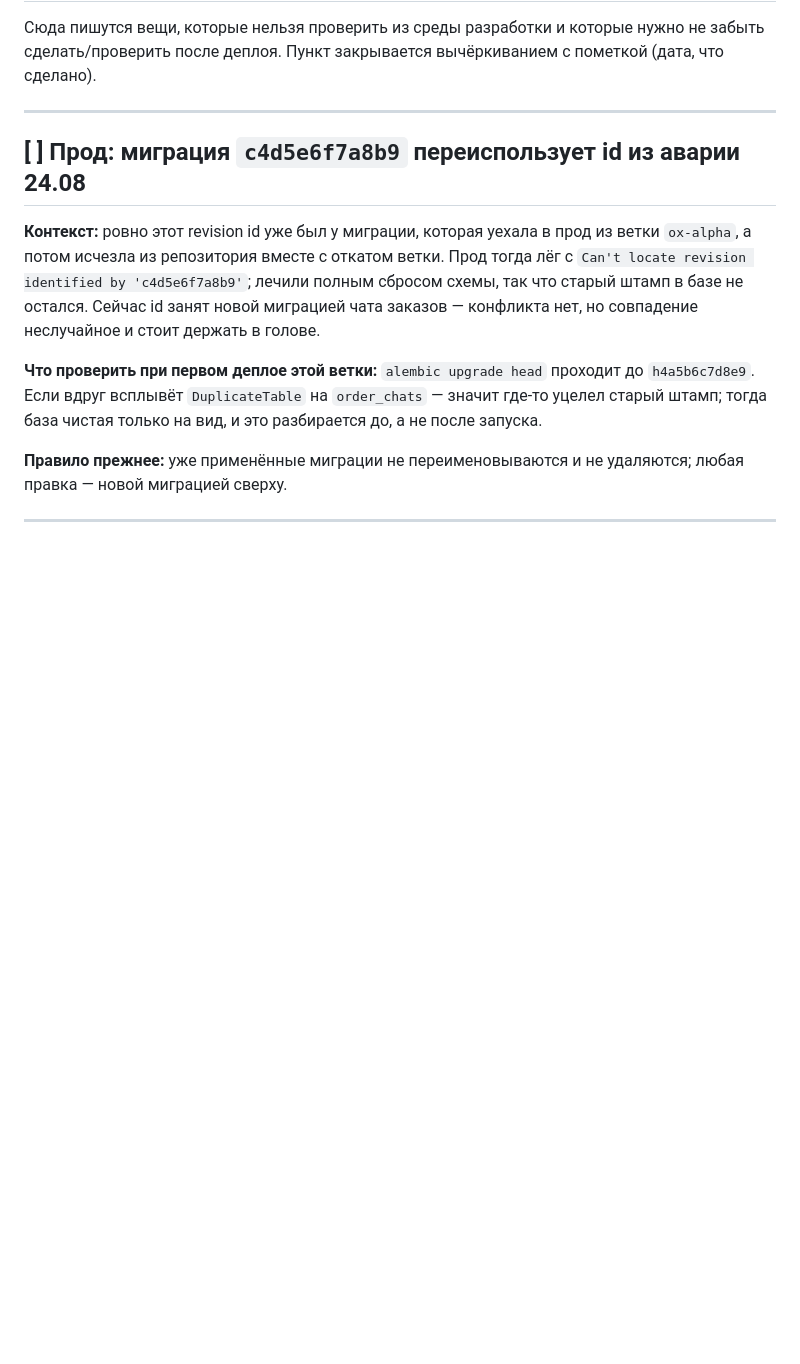
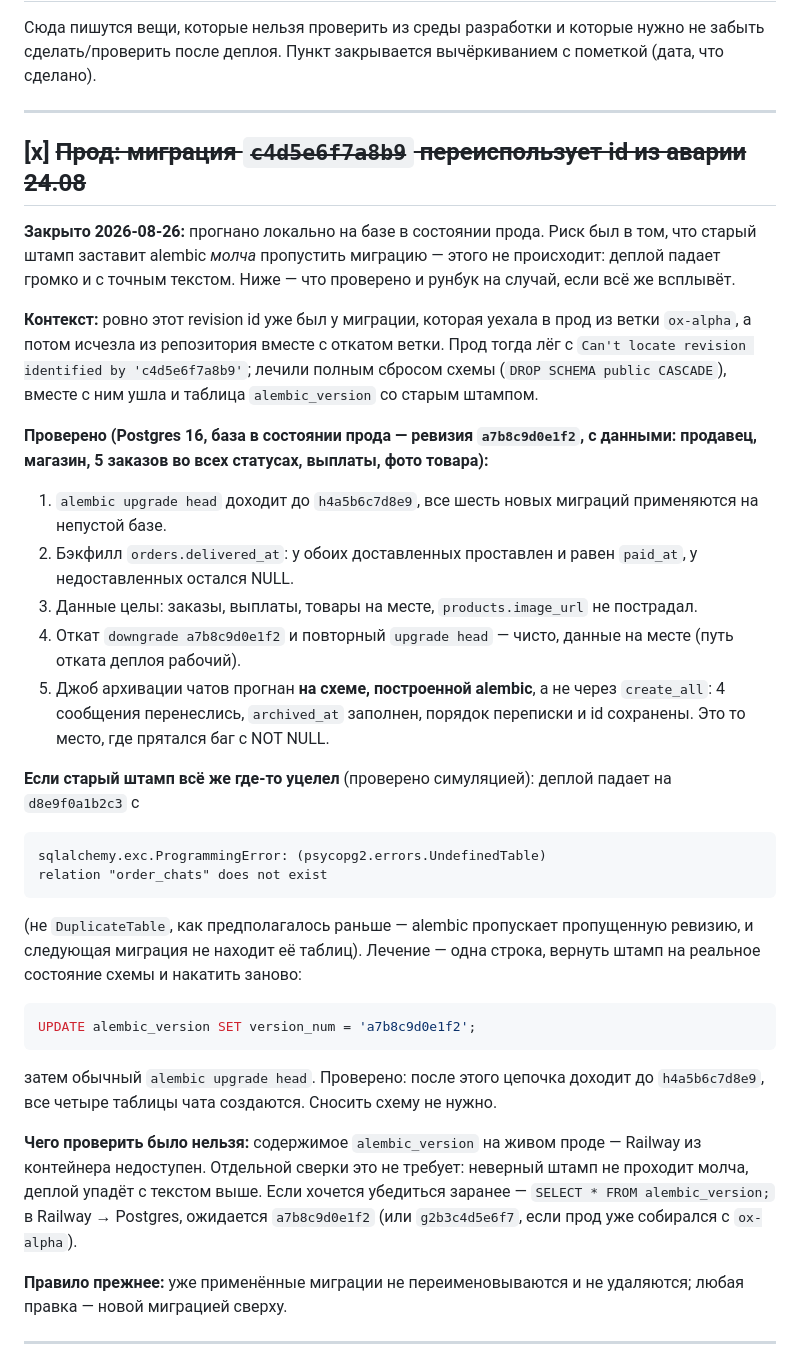
Before and after one commit to lexraden/botify, a Markdown page: docs/REVIEW.md, the part around the change. Drawn GitHub-style; blank space fills up the shorter version.

Commit message:
REVIEW: закрыт пункт по миграции c4d5e6f7a8b9
Прогнано на базе в состоянии прода (a7b8c9d0e1f2) с данными: upgrade head
доходит до h4a5b6c7d8e9, бэкфилл delivered_at верный, данные целы, откат и
повторный накат чистые. Джоб архивации отдельно прогнан на схеме от alembic,
а не create_all — там прятался баг с archived_at.

Симуляция уцелевшего штампа показала, что предположение в заметке было
неверным: не DuplicateTable, а UndefinedTable «relation order_chats does not
exist» — alembic пропускает ревизию, и падает следующая миграция. То есть
молча это не проходит, а лечится одной строкой в alembic_version; рунбук
и проверенное лечение записаны в пункт.

Co-Authored-By: Claude Opus 5 <noreply@anthropic.com>
Claude-Session: https://claude.ai/code/session_01DEzDC6AURTgjBFdGYkZSLX

````diff
--- a/docs/REVIEW.md
+++ b/docs/REVIEW.md
@@ -6,19 +6,59 @@
 
 ---
 
-## [ ] Прод: миграция `c4d5e6f7a8b9` переиспользует id из аварии 24.08
+## [x] ~~Прод: миграция `c4d5e6f7a8b9` переиспользует id из аварии 24.08~~
+
+**Закрыто 2026-08-26:** прогнано локально на базе в состоянии прода. Риск был
+в том, что старый штамп заставит alembic *молча* пропустить миграцию — этого
+не происходит: деплой падает громко и с точным текстом. Ниже — что проверено
+и рунбук на случай, если всё же всплывёт.
 
 **Контекст:** ровно этот revision id уже был у миграции, которая уехала в прод
 из ветки `ox-alpha`, а потом исчезла из репозитория вместе с откатом ветки.
 Прод тогда лёг с `Can't locate revision identified by 'c4d5e6f7a8b9'`; лечили
-полным сбросом схемы, так что старый штамп в базе не остался. Сейчас id занят
-новой миграцией чата заказов — конфликта нет, но совпадение неслучайное и
-стоит держать в голове.
+полным сбросом схемы (`DROP SCHEMA public CASCADE`), вместе с ним ушла и
+таблица `alembic_version` со старым штампом.
 
-**Что проверить при первом деплое этой ветки:** `alembic upgrade head`
-проходит до `h4a5b6c7d8e9`. Если вдруг всплывёт `DuplicateTable` на
-`order_chats` — значит где-то уцелел старый штамп; тогда база чистая только
-на вид, и это разбирается до, а не после запуска.
+**Проверено (Postgres 16, база в состоянии прода — ревизия `a7b8c9d0e1f2`, с
+данными: продавец, магазин, 5 заказов во всех статусах, выплаты, фото товара):**
+
+1. `alembic upgrade head` доходит до `h4a5b6c7d8e9`, все шесть новых миграций
+   применяются на непустой базе.
+2. Бэкфилл `orders.delivered_at`: у обоих доставленных проставлен и равен
+   `paid_at`, у недоставленных остался NULL.
+3. Данные целы: заказы, выплаты, товары на месте, `products.image_url`
+   не пострадал.
+4. Откат `downgrade a7b8c9d0e1f2` и повторный `upgrade head` — чисто, данные
+   на месте (путь отката деплоя рабочий).
+5. Джоб архивации чатов прогнан **на схеме, построенной alembic**, а не через
+   `create_all`: 4 сообщения перенеслись, `archived_at` заполнен, порядок
+   переписки и id сохранены. Это то место, где прятался баг с NOT NULL.
+
+**Если старый штамп всё же где-то уцелел** (проверено симуляцией):
+деплой падает на `d8e9f0a1b2c3` с
+
+```
+sqlalchemy.exc.ProgrammingError: (psycopg2.errors.UndefinedTable)
+relation "order_chats" does not exist
+```
+
+(не `DuplicateTable`, как предполагалось раньше — alembic пропускает
+пропущенную ревизию, и следующая миграция не находит её таблиц). Лечение —
+одна строка, вернуть штамп на реальное состояние схемы и накатить заново:
+
+```sql
+UPDATE alembic_version SET version_num = 'a7b8c9d0e1f2';
+```
+
+затем обычный `alembic upgrade head`. Проверено: после этого цепочка доходит
+до `h4a5b6c7d8e9`, все четыре таблицы чата создаются. Сносить схему не нужно.
+
+**Чего проверить было нельзя:** содержимое `alembic_version` на живом проде —
+Railway из контейнера недоступен. Отдельной сверки это не требует: неверный
+штамп не проходит молча, деплой упадёт с текстом выше. Если хочется
+убедиться заранее — `SELECT * FROM alembic_version;` в Railway → Postgres,
+ожидается `a7b8c9d0e1f2` (или `g2b3c4d5e6f7`, если прод уже собирался с
+`ox-alpha`).
 
 **Правило прежнее:** уже применённые миграции не переименовываются и не
 удаляются; любая правка — новой миграцией сверху.
````
